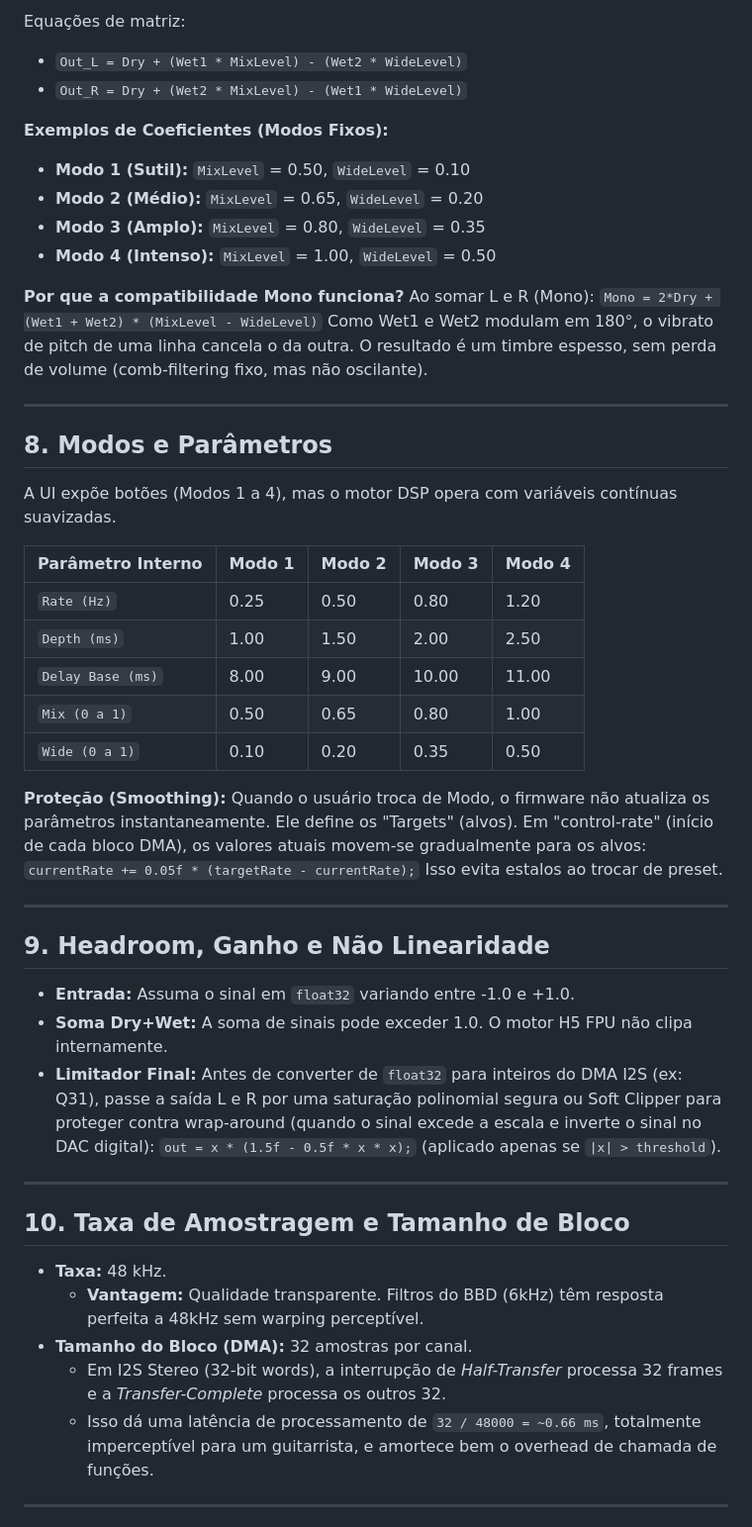
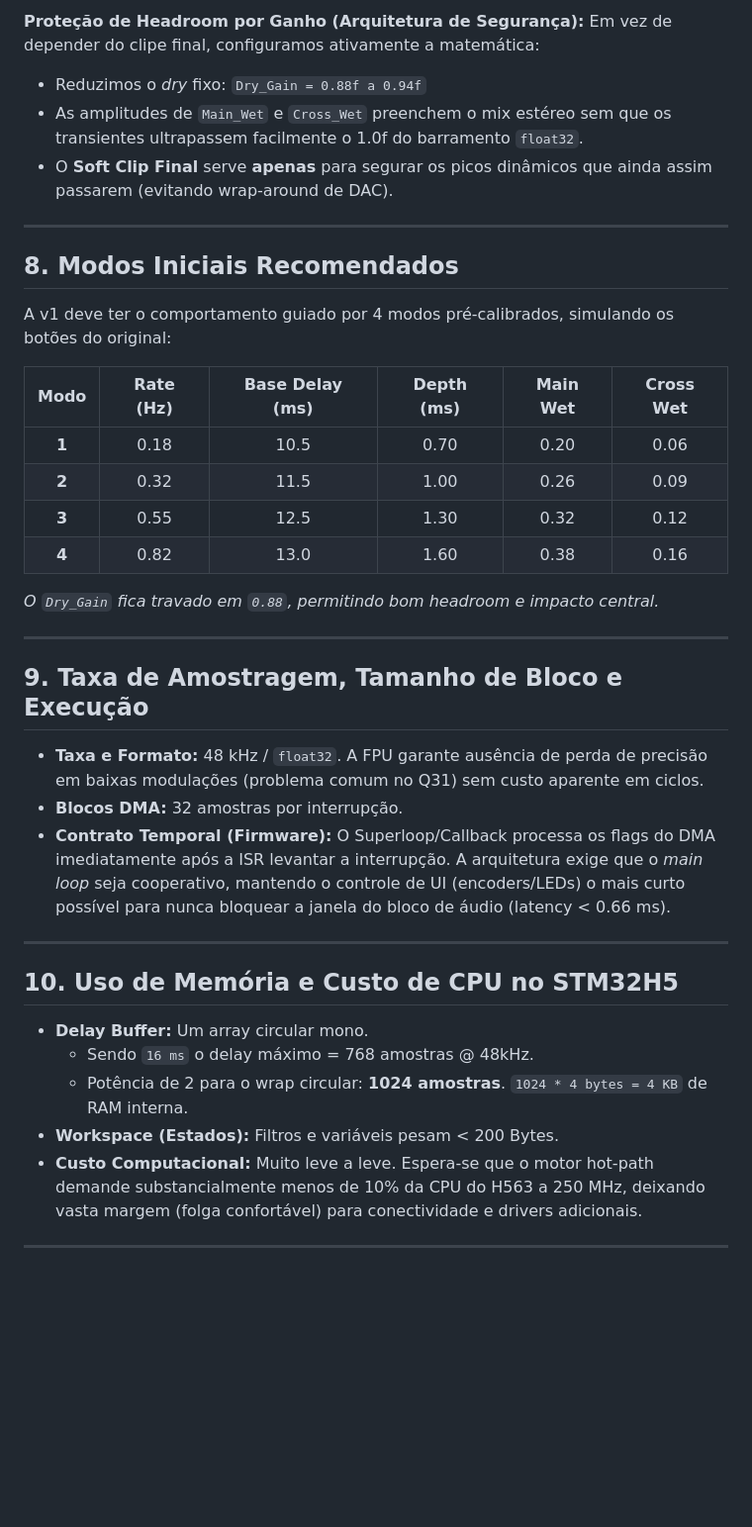
Before and after one commit to ovelhaaa/dimensionH5, a Markdown page: dimension_chorus_stm32h5.md, the part around one of its changes. Shown at 99% size. Drawn GitHub-style; blank space fills up the shorter version.

```diff
--- a/dimension_chorus_stm32h5.md
+++ b/dimension_chorus_stm32h5.md
@@ -115,55 +95,42 @@ A matriz estéreo proposta garante amplitude total e compatibilidade mono perfei
 
-Equações de matriz:
-*   `Out_L = Dry + (Wet1 * MixLevel) - (Wet2 * WideLevel)`
-*   `Out_R = Dry + (Wet2 * MixLevel) - (Wet1 * WideLevel)`
-
-**Exemplos de Coeficientes (Modos Fixos):**
-*   **Modo 1 (Sutil):** `MixLevel` = 0.50, `WideLevel` = 0.10
-*   **Modo 2 (Médio):** `MixLevel` = 0.65, `WideLevel` = 0.20
-*   **Modo 3 (Amplo):** `MixLevel` = 0.80, `WideLevel` = 0.35
-*   **Modo 4 (Intenso):** `MixLevel` = 1.00, `WideLevel` = 0.50
-
-**Por que a compatibilidade Mono funciona?**
-Ao somar L e R (Mono):
-`Mono = 2*Dry + (Wet1 + Wet2) * (MixLevel - WideLevel)`
-Como Wet1 e Wet2 modulam em 180°, o vibrato de pitch de uma linha cancela o da outra. O resultado é um timbre espesso, sem perda de volume (comb-filtering fixo, mas não oscilante).
+**Proteção de Headroom por Ganho (Arquitetura de Segurança):**
+Em vez de depender do clipe final, configuramos ativamente a matemática:
+*   Reduzimos o *dry* fixo: `Dry_Gain = 0.88f a 0.94f`
+*   As amplitudes de `Main_Wet` e `Cross_Wet` preenchem o mix estéreo sem que os transientes ultrapassem facilmente o 1.0f do barramento `float32`.
+*   O **Soft Clip Final** serve **apenas** para segurar os picos dinâmicos que ainda assim passarem (evitando wrap-around de DAC).
 
 ---
 
-## 8. Modos e Parâmetros
+## 8. Modos Iniciais Recomendados
 
-A UI expõe botões (Modos 1 a 4), mas o motor DSP opera com variáveis contínuas suavizadas.
+A v1 deve ter o comportamento guiado por 4 modos pré-calibrados, simulando os botões do original:
 
-| Parâmetro Interno | Modo 1 | Modo 2 | Modo 3 | Modo 4 |
-| :--- | :--- | :--- | :--- | :--- |
-| `Rate (Hz)` | 0.25 | 0.50 | 0.80 | 1.20 |
-| `Depth (ms)` | 1.00 | 1.50 | 2.00 | 2.50 |
-| `Delay Base (ms)` | 8.00 | 9.00 | 10.00 | 11.00 |
-| `Mix (0 a 1)` | 0.50 | 0.65 | 0.80 | 1.00 |
-| `Wide (0 a 1)` | 0.10 | 0.20 | 0.35 | 0.50 |
+| Modo | Rate (Hz) | Base Delay (ms) | Depth (ms) | Main Wet | Cross Wet |
+| :---: | :---: | :---: | :---: | :---: | :---: |
+| **1** | 0.18 | 10.5 | 0.70 | 0.20 | 0.06 |
+| **2** | 0.32 | 11.5 | 1.00 | 0.26 | 0.09 |
+| **3** | 0.55 | 12.5 | 1.30 | 0.32 | 0.12 |
+| **4** | 0.82 | 13.0 | 1.60 | 0.38 | 0.16 |
 
-**Proteção (Smoothing):** Quando o usuário troca de Modo, o firmware não atualiza os parâmetros instantaneamente. Ele define os "Targets" (alvos). Em "control-rate" (início de cada bloco DMA), os valores atuais movem-se gradualmente para os alvos:
-`currentRate += 0.05f * (targetRate - currentRate);`
-Isso evita estalos ao trocar de preset.
+*O `Dry_Gain` fica travado em `0.88`, permitindo bom headroom e impacto central.*
 
 ---
 
-## 9. Headroom, Ganho e Não Linearidade
+## 9. Taxa de Amostragem, Tamanho de Bloco e Execução
 
-*   **Entrada:** Assuma o sinal em `float32` variando entre -1.0 e +1.0.
-*   **Soma Dry+Wet:** A soma de sinais pode exceder 1.0. O motor H5 FPU não clipa internamente.
-*   **Limitador Final:** Antes de converter de `float32` para inteiros do DMA I2S (ex: Q31), passe a saída L e R por uma saturação polinomial segura ou Soft Clipper para proteger contra wrap-around (quando o sinal excede a escala e inverte o sinal no DAC digital):
-    `out = x * (1.5f - 0.5f * x * x);` (aplicado apenas se `|x| > threshold`).
+*   **Taxa e Formato:** 48 kHz / `float32`. A FPU garante ausência de perda de precisão em baixas modulações (problema comum no Q31) sem custo aparente em ciclos.
+*   **Blocos DMA:** 32 amostras por interrupção.
+*   **Contrato Temporal (Firmware):** O Superloop/Callback processa os flags do DMA imediatamente após a ISR levantar a interrupção. A arquitetura exige que o *main loop* seja cooperativo, mantendo o controle de UI (encoders/LEDs) o mais curto possível para nunca bloquear a janela do bloco de áudio (latency < 0.66 ms).
 
 ---
 
-## 10. Taxa de Amostragem e Tamanho de Bloco
+## 10. Uso de Memória e Custo de CPU no STM32H5
 
-*   **Taxa:** 48 kHz.
-    *   **Vantagem:** Qualidade transparente. Filtros do BBD (6kHz) têm resposta perfeita a 48kHz sem warping perceptível.
-*   **Tamanho do Bloco (DMA):** 32 amostras por canal.
-    *   Em I2S Stereo (32-bit words), a interrupção de *Half-Transfer* processa 32 frames e a *Transfer-Complete* processa os outros 32.
-    *   Isso dá uma latência de processamento de `32 / 48000 = ~0.66 ms`, totalmente imperceptível para um guitarrista, e amortece bem o overhead de chamada de funções.
+*   **Delay Buffer:** Um array circular mono.
+    *   Sendo `16 ms` o delay máximo = 768 amostras @ 48kHz.
+    *   Potência de 2 para o wrap circular: **1024 amostras**. `1024 * 4 bytes = 4 KB` de RAM interna.
+*   **Workspace (Estados):** Filtros e variáveis pesam < 200 Bytes.
+*   **Custo Computacional:** Muito leve a leve. Espera-se que o motor hot-path demande substancialmente menos de 10% da CPU do H563 a 250 MHz, deixando vasta margem (folga confortável) para conectividade e drivers adicionais.
 
 ---
 
```
Also changed, not shown: other parts of dimension_chorus_stm32h5.md (+92 -171 lines).
